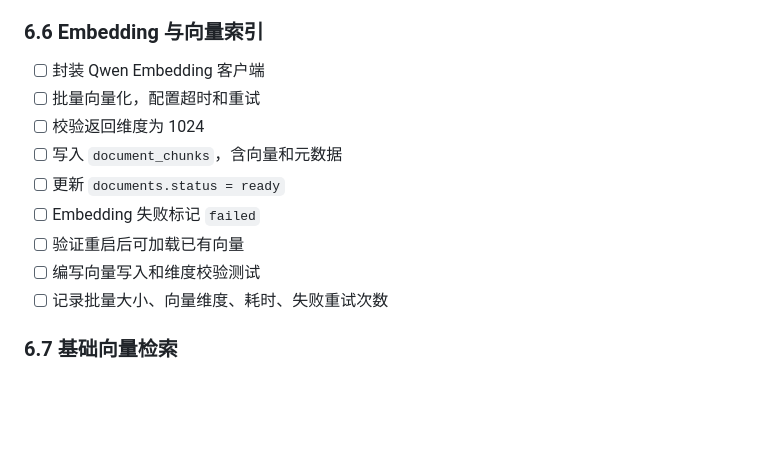
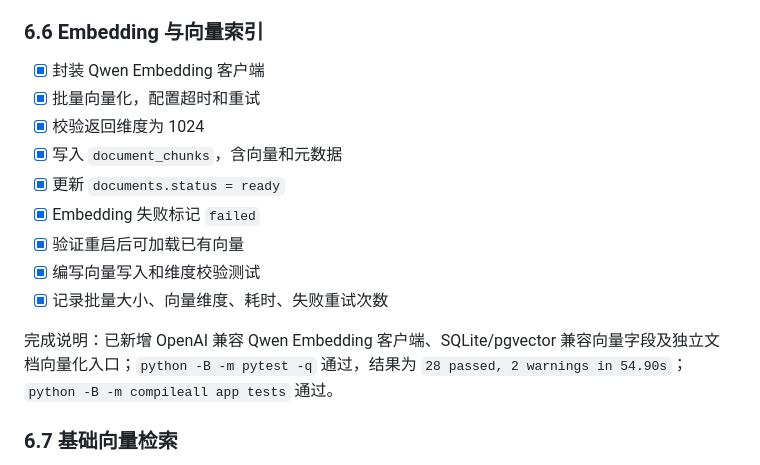
Before and after one commit to 317-wq/Prag, a Markdown page: spec.md, the part around one of its changes. Rendered like a GitHub page; blank space fills up the shorter version.

Commit message:
docs: 更新 Embedding 模块进度

```diff
--- a/spec.md
+++ b/spec.md
@@ -322,15 +322,17 @@ uploaded → parsing → indexing → ready
 
 ### 6.6 Embedding 与向量索引
 
-- [ ] 封装 Qwen Embedding 客户端
-- [ ] 批量向量化，配置超时和重试
-- [ ] 校验返回维度为 1024
-- [ ] 写入 `document_chunks`，含向量和元数据
-- [ ] 更新 `documents.status = ready`
-- [ ] Embedding 失败标记 `failed`
-- [ ] 验证重启后可加载已有向量
-- [ ] 编写向量写入和维度校验测试
-- [ ] 记录批量大小、向量维度、耗时、失败重试次数
+- [x] 封装 Qwen Embedding 客户端
+- [x] 批量向量化，配置超时和重试
+- [x] 校验返回维度为 1024
+- [x] 写入 `document_chunks`，含向量和元数据
+- [x] 更新 `documents.status = ready`
+- [x] Embedding 失败标记 `failed`
+- [x] 验证重启后可加载已有向量
+- [x] 编写向量写入和维度校验测试
+- [x] 记录批量大小、向量维度、耗时、失败重试次数
+
+完成说明：已新增 OpenAI 兼容 Qwen Embedding 客户端、SQLite/pgvector 兼容向量字段及独立文档向量化入口；`python -B -m pytest -q` 通过，结果为 `28 passed, 2 warnings in 54.90s`；`python -B -m compileall app tests` 通过。
 
 ### 6.7 基础向量检索
 
```
Also changed, not shown: other parts of spec.md (+2 -2 lines).
